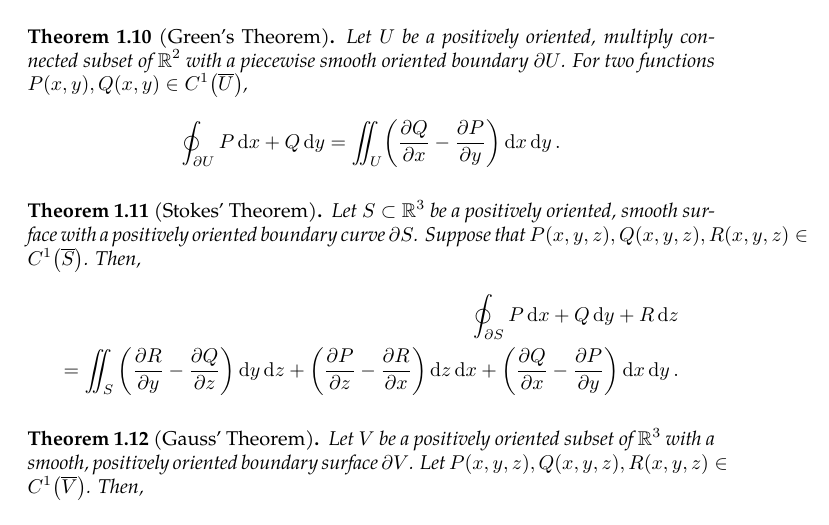
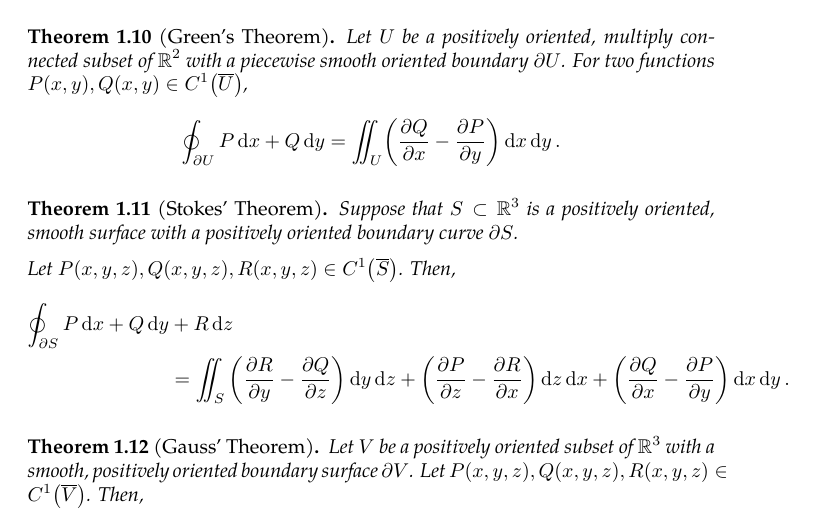
Before and after one commit to slipperking/complex-analysis-latex, a LaTeX document (main.tex): part of page 8 of 139, cut so that both start at the same text. Compiled offline with pdfLaTeX.

Commit message:
overleaf_to_git (Sat Jul 26 11:08:52 2025 -0700): update main.tex from r18519 to r18524

```diff
--- a/main.tex
+++ b/main.tex
@@ -191,10 +191,12 @@ Four main classical theorems exist, relating a function and its line integral in
     \[\oint_{\partial U} P\ddx+Q\ddy=\iint_U\paren{\pdv{Q}{x}-\pdv{P}{y}}\ddx\ddy.\]
 \end{theorem}
 \begin{theorem}[Stokes' Theorem]\label{thm:kelvinstokes}
-    Let \(S\subset\mathbb{R}^3\) be a positively oriented, smooth surface with a positively oriented boundary curve \(\partial S\). Suppose that \(P(x,y,z), Q(x,y,z), R(x,y,z)\in C^1\paren{\overline{S}}\). Then,
-    \begin{align*}
-        \oint_{\partial S}P\ddx+Q\ddy+R\ddz\hfill\\
-        \hfill=\iint_S\qty(\pdv{R}{y}-\pdv{Q}{z})\ddy\ddz+\qty(\pdv{P}{z}-\pdv{R}{x})\ddz\ddx+\qty(\pdv{Q}{x}-\pdv{P}{y})\ddx\ddy.
+    Suppose that \(S\subset\mathbb{R}^3\) is a positively oriented, smooth surface with a positively oriented boundary curve \(\partial S\).
+
+    Let \(P(x,y,z), Q(x,y,z), R(x,y,z)\in C^1\paren{\overline{S}}\). Then,
+    \begin{align*}
+        \oint_{\partial S}P\ddx+Q\ddy&+R\ddz\\
+        &=\iint_S\qty(\pdv{R}{y}-\pdv{Q}{z})\ddy\ddz+\qty(\pdv{P}{z}-\pdv{R}{x})\ddz\ddx+\qty(\pdv{Q}{x}-\pdv{P}{y})\ddx\ddy.
     \end{align*}
 \end{theorem}
 \begin{theorem}[Gauss' Theorem]\label{thm:divergencegauss}
```
